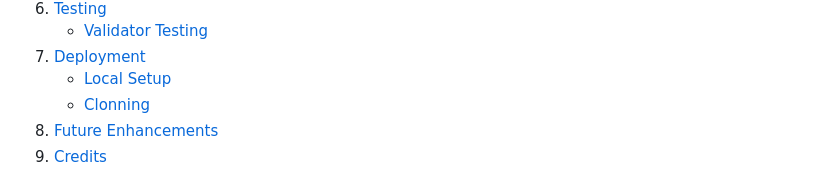
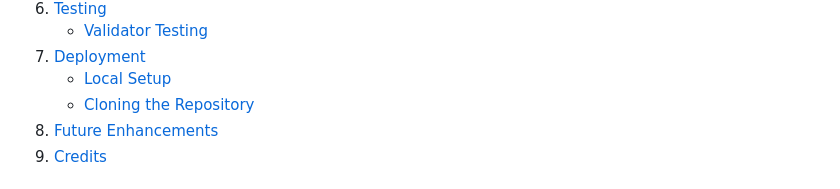
Before and after one commit to fabioeloche/wef_quiz, a Markdown page: README.md, the part around the change. GitHub-like rendering.

Commit message:
Fix section title to "Cloning the Repository" in README

```diff
--- a/README.md
+++ b/README.md
@@ -21,7 +21,7 @@ The **World Economic Forum Quiz Web App** is an interactive platform designed to
    - [Validator Testing](#validator-testing)
 6. [Deployment](#deployment)
    - [Local Setup](#local-setup)
-   - [Clonning](#cloning-the-repository)
+   - [Cloning the Repository](#cloning-the-repository)
 7. [Future Enhancements](#future-enhancements)
 8. [Credits](#credits)
 
```
